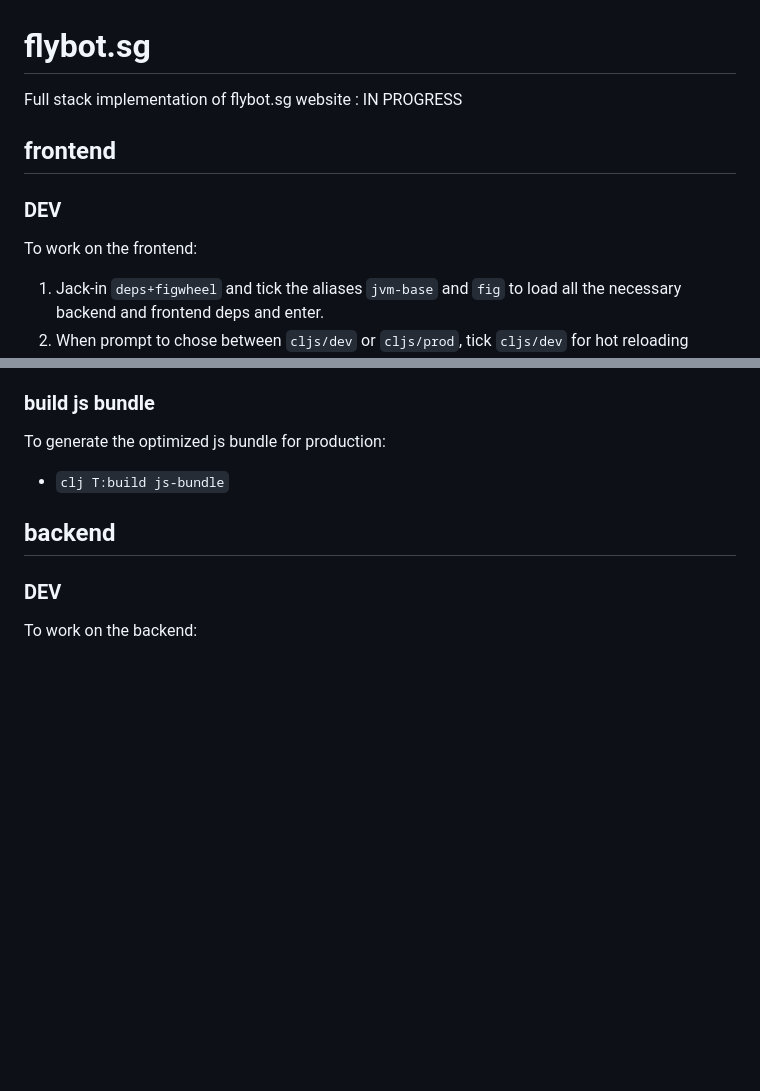
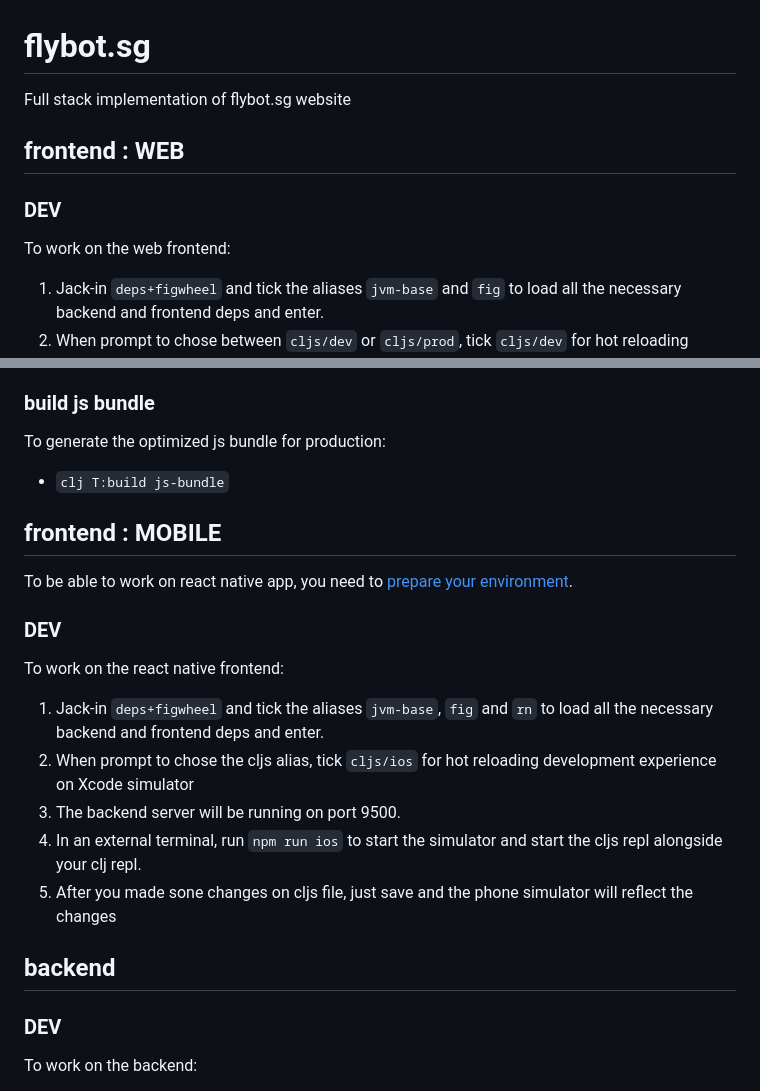
Before and after one commit to skydread1/flybot.sg, a Markdown page: README.md, 2 parts joined by grey strips. GitHub-like rendering; blank space fills up the shorter version.

Commit message:
Add react native dev instructions to the readme

```diff
--- a/README.md
+++ b/README.md
@@ -1,11 +1,11 @@
 # flybot.sg
-Full stack implementation of flybot.sg website : IN PROGRESS
+Full stack implementation of flybot.sg website
 
-## frontend
+## frontend : WEB
 
 ### DEV
 
-To work on the frontend:
+To work on the web frontend:
 1) Jack-in `deps+figwheel` and tick the aliases `jvm-base` and `fig` to load all the necessary backend and frontend deps and enter.
 2) When prompt to chose between `cljs/dev` or `cljs/prod`, tick `cljs/dev` for hot reloading development experience
 3) It will open the browser on port `9500` automatically
@@ -27,6 +27,19 @@ Regression tests are run on every save and the results are displayed at http://l
 
 To generate the optimized js bundle for production:
 - `clj T:build js-bundle`
+
+## frontend : MOBILE
+
+To be able to work on react native app, you need to [prepare your environment](https://reactnative.dev/docs/next/environment-setup).
+
+### DEV
+
+To work on the react native frontend:
+1) Jack-in `deps+figwheel` and tick the aliases `jvm-base`, `fig` and `rn` to load all the necessary backend and frontend deps and enter.
+2) When prompt to chose the cljs alias, tick `cljs/ios` for hot reloading development experience on Xcode simulator
+3) The backend server will be running on port 9500.
+4) In an external terminal, run `npm run ios` to start the simulator and start the cljs repl alongside your clj repl.
+5) After you made sone changes on cljs file, just save and the phone simulator will reflect the changes
 
 ## backend
 
```
